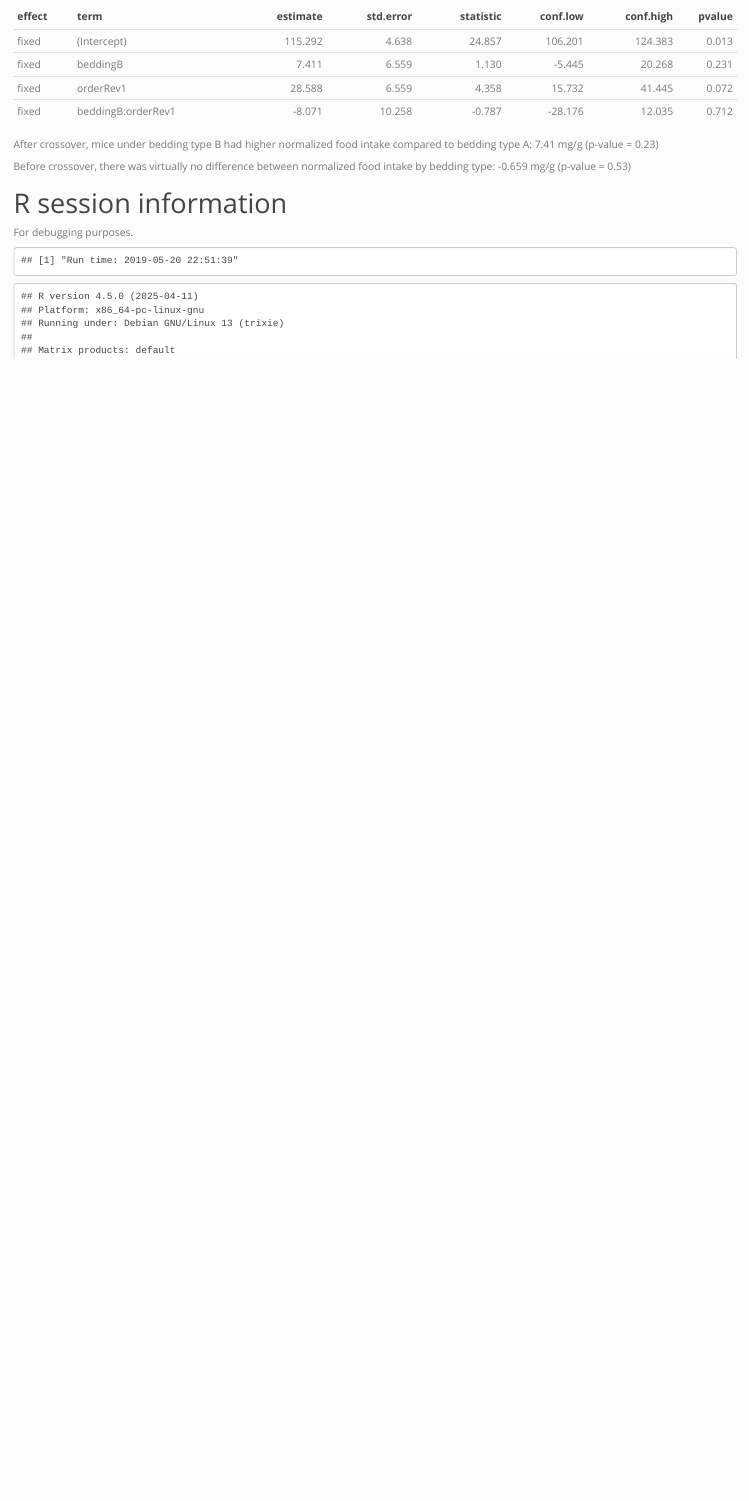
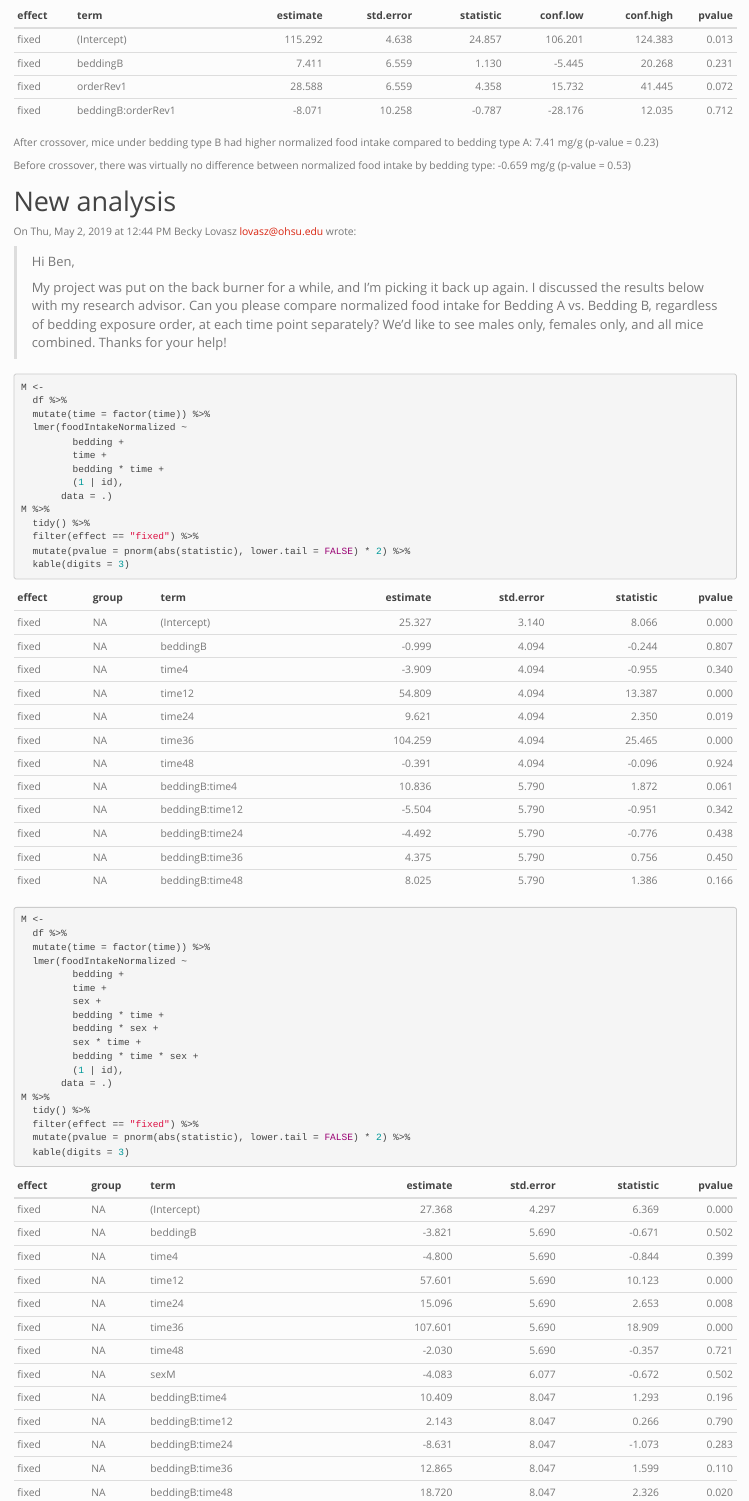
Before and after one commit to benjamin-chan/BDP2-448-Lovasz, an R Markdown document (scripts/BDP2-448.Rmd): the page in a window 1100 px wide, from 4760 px down before the commit and from 4780 px down after it, so that both start at the same text. Rendered offline with R 4.5, knitr and Pandoc, with nearby package versions; some code elsewhere in the file could not run offline.

Commit message:
Draft new analysis

````diff
--- a/scripts/BDP2-448.Rmd
+++ b/scripts/BDP2-448.Rmd
@@ -230,6 +230,57 @@ Before crossover, there was virtually no difference between normalized food inta
 (p-value = `r betaB %>% pull(statistic) %>% pt(df = 1, lower.tail = FALSE) %>% sprintf("%.2g", .)`)
 
 
+# New analysis
+
+On Thu, May 2, 2019 at 12:44 PM Becky Lovasz <lovasz@ohsu.edu> wrote:
+
+> Hi Ben,
+>
+> My project was put on the back burner for a while, and I'm picking it back up
+> again. I discussed the results below with my research advisor. Can you please
+> compare normalized food intake for Bedding A vs. Bedding B, regardless of
+> bedding exposure order, at each time point separately? We'd like to see males
+> only, females only, and all mice combined. Thanks for your help!
+
+```{r}
+M <-
+  df %>%
+  mutate(time = factor(time)) %>%
+  lmer(foodIntakeNormalized ~
+         bedding +
+         time +
+         bedding * time +
+         (1 | id),
+       data = .)
+M %>%
+  tidy() %>%
+  filter(effect == "fixed") %>%
+  mutate(pvalue = pnorm(abs(statistic), lower.tail = FALSE) * 2) %>%
+  kable(digits = 3)
+```
+
+```{r}
+M <-
+  df %>%
+  mutate(time = factor(time)) %>%
+  lmer(foodIntakeNormalized ~
+         bedding +
+         time +
+         sex +
+         bedding * time +
+         bedding * sex +
+         sex * time +
+         bedding * time * sex +
+         (1 | id),
+       data = .)
+M %>%
+  tidy() %>%
+  filter(effect == "fixed") %>%
+  mutate(pvalue = pnorm(abs(statistic), lower.tail = FALSE) * 2) %>%
+  kable(digits = 3)
+```
+
+
 # R session information
 
 For debugging purposes.
````
